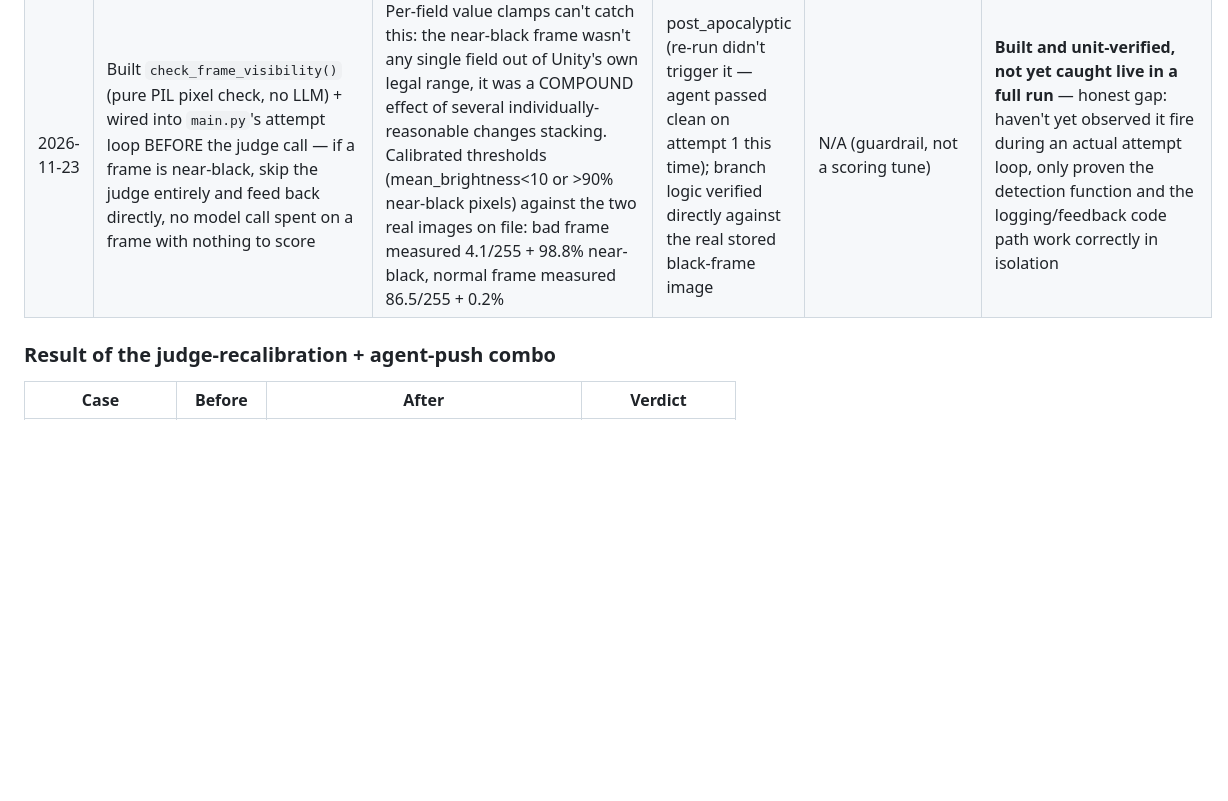
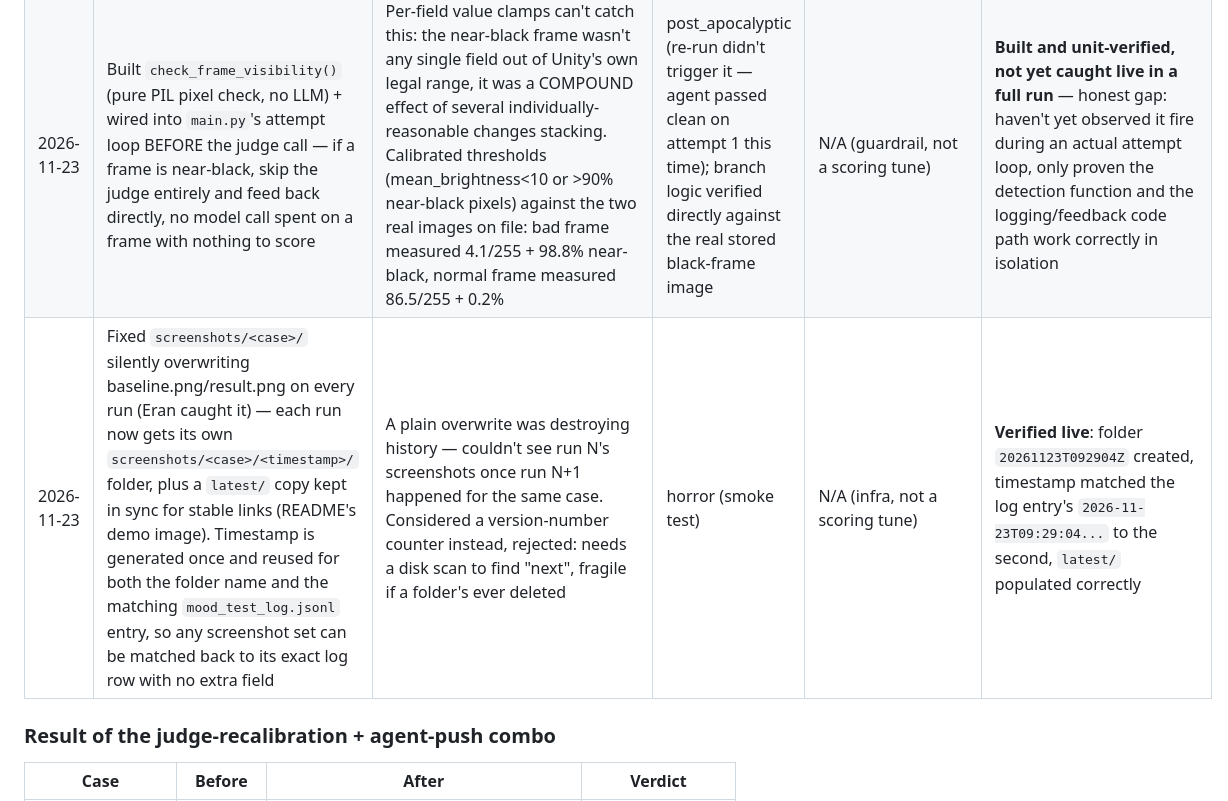
Before and after one commit to EranMani/unity-mood-lighting-agent, a Markdown page: docs/mood-test-results.md, the part around the change. Rendered like a GitHub page; blank space fills up the shorter version.

```diff
--- a/docs/mood-test-results.md
+++ b/docs/mood-test-results.md
@@ -303,6 +303,7 @@ can't be trusted for sequencing later.
 | 2026-11-23 | Re-ran `post_apocalyptic` again, no code changes, to check stability after the above | Checking whether the eerie_lab/post_apocalyptic flips were stable or just one lucky run | post_apocalyptic | PASS 6/10 → **FAIL 5/10** on the very next run, same code | **Regression / non-determinism confirmed** — same documented pass-boundary noise as `eerie_lab`/`noir` earlier in this doc, now also hitting `post_apocalyptic`. The screenshot showed WHY: a near-pure-black frame, not a deliberate "grim" look (see finding below) |
 | 2026-11-23 | Checked `ModelSettings.reasoning` live (`dataclasses.fields`) and grepped the codebase | Wanted to know if either agent has any hidden deliberation happening before touching anything speculatively | n/a (investigation only) | Confirmed: defaults to `None`, zero occurrences in `agent.py`/`judge.py` — neither agent has ever configured it | **Decision, not a tuning change yet** — documented in `docs/agent-output-quality-techniques.md`; holding off on touching it until the full suite re-run shows a problem specifically needing more reasoning effort to fix |
 | 2026-11-23 | Built `check_frame_visibility()` (pure PIL pixel check, no LLM) + wired into `main.py`'s attempt loop BEFORE the judge call — if a frame is near-black, skip the judge entirely and feed back directly, no model call spent on a frame with nothing to score | Per-field value clamps can't catch this: the near-black frame wasn't any single field out of Unity's own legal range, it was a COMPOUND effect of several individually-reasonable changes stacking. Calibrated thresholds (mean_brightness<10 or >90% near-black pixels) against the two real images on file: bad frame measured 4.1/255 + 98.8% near-black, normal frame measured 86.5/255 + 0.2% | post_apocalyptic (re-run didn't trigger it — agent passed clean on attempt 1 this time); branch logic verified directly against the real stored black-frame image | N/A (guardrail, not a scoring tune) | **Built and unit-verified, not yet caught live in a full run** — honest gap: haven't yet observed it fire during an actual attempt loop, only proven the detection function and the logging/feedback code path work correctly in isolation |
+| 2026-11-23 | Fixed `screenshots/<case>/` silently overwriting baseline.png/result.png on every run (Eran caught it) — each run now gets its own `screenshots/<case>/<timestamp>/` folder, plus a `latest/` copy kept in sync for stable links (README's demo image). Timestamp is generated once and reused for both the folder name and the matching `mood_test_log.jsonl` entry, so any screenshot set can be matched back to its exact log row with no extra field | A plain overwrite was destroying history — couldn't see run N's screenshots once run N+1 happened for the same case. Considered a version-number counter instead, rejected: needs a disk scan to find "next", fragile if a folder's ever deleted | horror (smoke test) | N/A (infra, not a scoring tune) | **Verified live**: folder `20261123T092904Z` created, timestamp matched the log entry's `2026-11-23T09:29:04...` to the second, `latest/` populated correctly |
 
 ### Result of the judge-recalibration + agent-push combo
 
```
Also changed, not shown: README.md (+5 -2 lines), screenshots/horror/20261123T092904Z/baseline.png (renamed from screenshots/post_apocalyptic/baseline.png), screenshots/horror/20261123T092904Z/result.png (added), screenshots/horror/latest/baseline.png (added), screenshots/horror/latest/result.png (added), screenshots/post_apocalyptic/latest/baseline.png (added), screenshots/post_apocalyptic/latest/result.png (renamed from screenshots/post_apocalyptic/result.png), 2 other files.
